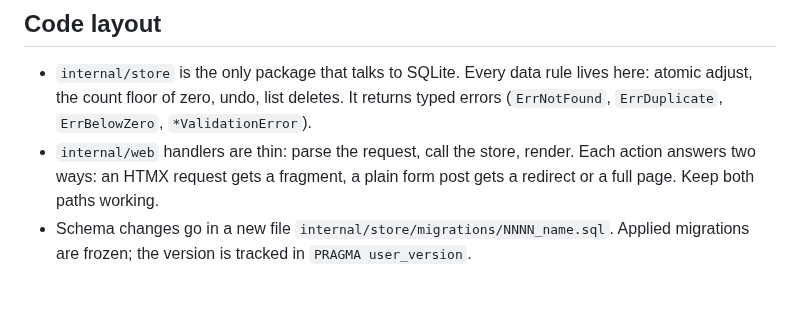
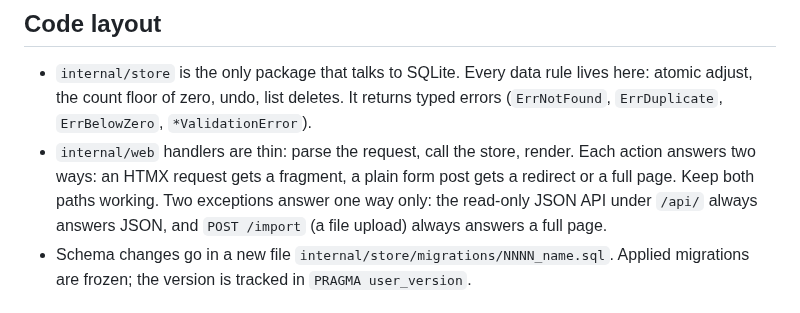
Before and after one commit to andrewmooreio/squirrel, a Markdown page: AGENTS.md, the part around the change. Drawn GitHub-style.

```diff
--- a/AGENTS.md
+++ b/AGENTS.md
@@ -24,7 +24,7 @@ The app vendors **HTMX 4**, not HTMX 2. Event names and some attributes differ,
 ## Code layout
 
 - `internal/store` is the only package that talks to SQLite. Every data rule lives here: atomic adjust, the count floor of zero, undo, list deletes. It returns typed errors (`ErrNotFound`, `ErrDuplicate`, `ErrBelowZero`, `*ValidationError`).
-- `internal/web` handlers are thin: parse the request, call the store, render. Each action answers two ways: an HTMX request gets a fragment, a plain form post gets a redirect or a full page. Keep both paths working.
+- `internal/web` handlers are thin: parse the request, call the store, render. Each action answers two ways: an HTMX request gets a fragment, a plain form post gets a redirect or a full page. Keep both paths working. Two exceptions answer one way only: the read-only JSON API under `/api/` always answers JSON, and `POST /import` (a file upload) always answers a full page.
 - Schema changes go in a new file `internal/store/migrations/NNNN_name.sql`. Applied migrations are frozen; the version is tracked in `PRAGMA user_version`.
 
 ## Tests
```
Also changed, not shown: README.md (+30 -4 lines), docs/screenshot.png.
